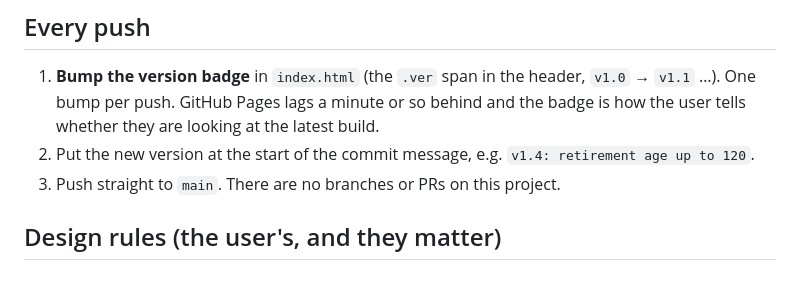
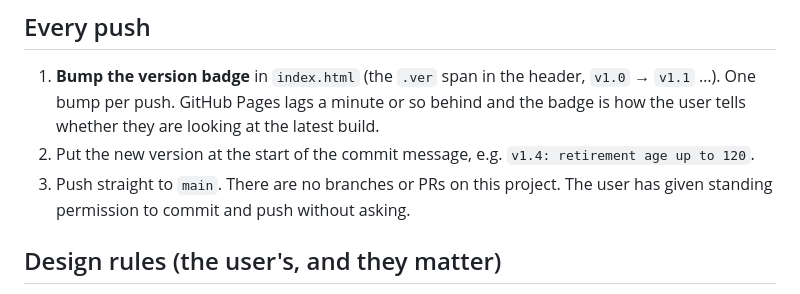
Before and after one commit to op12no2/yaps, a Markdown page: CLAUDE.md, the part around the change. Drawn GitHub-style.

Commit message:
CLAUDE.md: note standing permission to push
Co-Authored-By: Claude Fable 5.1 <noreply@anthropic.com>
Claude-Session: https://claude.ai/code/session_015xFqwewydajfUGZ1RDSLKG

```diff
--- a/CLAUDE.md
+++ b/CLAUDE.md
@@ -22,6 +22,7 @@ model works; this file is about how to work on it.
 2. Put the new version at the start of the commit message, e.g.
    `v1.4: retirement age up to 120`.
 3. Push straight to `main`. There are no branches or PRs on this project.
+   The user has given standing permission to commit and push without asking.
 
 ## Design rules (the user's, and they matter)
 
```
